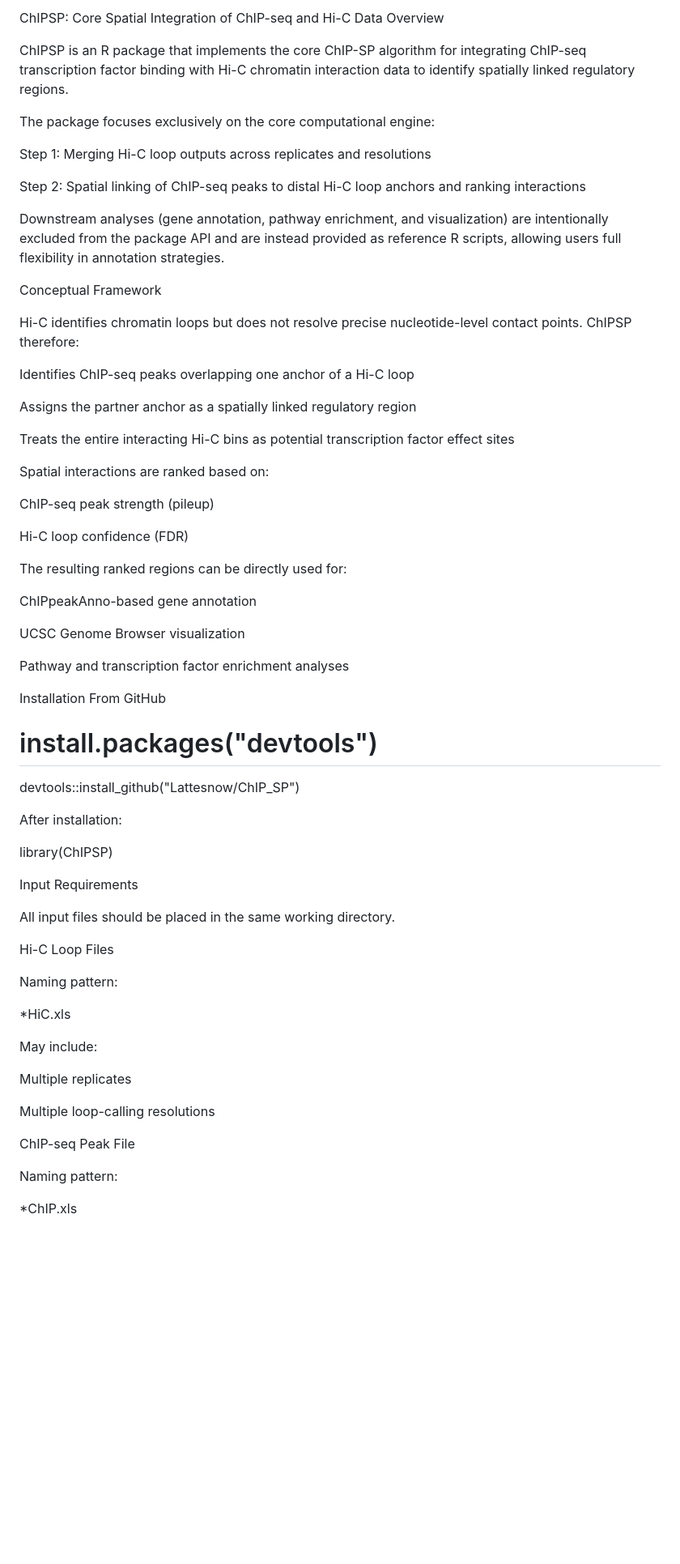
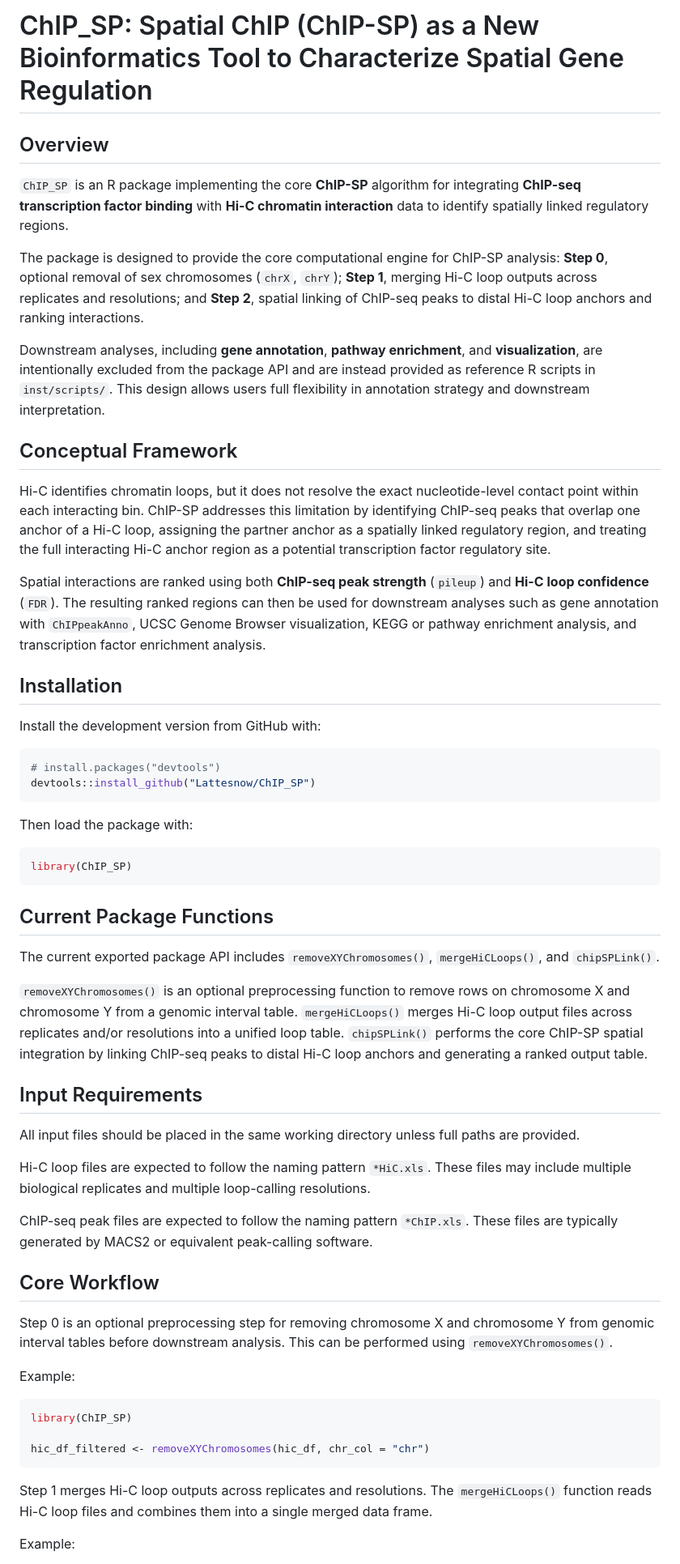
Before and after one commit to Lattesnow/ChIP_SP, a Markdown page: README.md, the part around one of its changes. Shown at 81% size. Rendered like a GitHub page; blank space fills up the shorter version.

````diff
--- a/README.md
+++ b/README.md
@@ -1,71 +1,61 @@
-ChIPSP: Core Spatial Integration of ChIP-seq and Hi-C Data
-Overview
+# ChIP_SP: Spatial ChIP (ChIP-SP) as a New Bioinformatics Tool to Characterize Spatial Gene Regulation
 
-ChIPSP is an R package that implements the core ChIP-SP algorithm for integrating ChIP-seq transcription factor binding with Hi-C chromatin interaction data to identify spatially linked regulatory regions.
+## Overview
 
-The package focuses exclusively on the core computational engine:
+`ChIP_SP` is an R package implementing the core **ChIP-SP** algorithm for integrating **ChIP-seq transcription factor binding** with **Hi-C chromatin interaction** data to identify spatially linked regulatory regions.
 
-Step 1: Merging Hi-C loop outputs across replicates and resolutions
+The package is designed to provide the core computational engine for ChIP-SP analysis: **Step 0**, optional removal of sex chromosomes (`chrX`, `chrY`); **Step 1**, merging Hi-C loop outputs across replicates and resolutions; and **Step 2**, spatial linking of ChIP-seq peaks to distal Hi-C loop anchors and ranking interactions.
 
-Step 2: Spatial linking of ChIP-seq peaks to distal Hi-C loop anchors and ranking interactions
+Downstream analyses, including **gene annotation**, **pathway enrichment**, and **visualization**, are intentionally excluded from the package API and are instead provided as reference R scripts in `inst/scripts/`. This design allows users full flexibility in annotation strategy and downstream interpretation.
 
-Downstream analyses (gene annotation, pathway enrichment, and visualization) are intentionally excluded from the package API and are instead provided as reference R scripts, allowing users full flexibility in annotation strategies.
+## Conceptual Framework
 
-Conceptual Framework
+Hi-C identifies chromatin loops, but it does not resolve the exact nucleotide-level contact point within each interacting bin. ChIP-SP addresses this limitation by identifying ChIP-seq peaks that overlap one anchor of a Hi-C loop, assigning the partner anchor as a spatially linked regulatory region, and treating the full interacting Hi-C anchor region as a potential transcription factor regulatory site.
 
-Hi-C identifies chromatin loops but does not resolve precise nucleotide-level contact points. ChIPSP therefore:
+Spatial interactions are ranked using both **ChIP-seq peak strength** (`pileup`) and **Hi-C loop confidence** (`FDR`). The resulting ranked regions can then be used for downstream analyses such as gene annotation with `ChIPpeakAnno`, UCSC Genome Browser visualization, KEGG or pathway enrichment analysis, and transcription factor enrichment analysis.
 
-Identifies ChIP-seq peaks overlapping one anchor of a Hi-C loop
+## Installation
 
-Assigns the partner anchor as a spatially linked regulatory region
+Install the development version from GitHub with:
 
-Treats the entire interacting Hi-C bins as potential transcription factor effect sites
-
-Spatial interactions are ranked based on:
-
-ChIP-seq peak strength (pileup)
-
-Hi-C loop confidence (FDR)
-
-The resulting ranked regions can be directly used for:
-
-ChIPpeakAnno-based gene annotation
-
-UCSC Genome Browser visualization
-
-Pathway and transcription factor enrichment analyses
-
-Installation
-From GitHub
+```r
 # install.packages("devtools")
 devtools::install_github("Lattesnow/ChIP_SP")
+```
 
+Then load the package with:
 
-After installation:
+```r
+library(ChIP_SP)
+```
 
-library(ChIPSP)
+## Current Package Functions
 
-Input Requirements
+The current exported package API includes `removeXYChromosomes()`, `mergeHiCLoops()`, and `chipSPLink()`.
 
-All input files should be placed in the same working directory.
+`removeXYChromosomes()` is an optional preprocessing function to remove rows on chromosome X and chromosome Y from a genomic interval table. `mergeHiCLoops()` merges Hi-C loop output files across replicates and/or resolutions into a unified loop table. `chipSPLink()` performs the core ChIP-SP spatial integration by linking ChIP-seq peaks to distal Hi-C loop anchors and generating a ranked output table.
 
-Hi-C Loop Files
+## Input Requirements
 
-Naming pattern:
+All input files should be placed in the same working directory unless full paths are provided.
 
-*HiC.xls
+Hi-C loop files are expected to follow the naming pattern `*HiC.xls`. These files may include multiple biological replicates and multiple loop-calling resolutions.
 
+ChIP-seq peak files are expected to follow the naming pattern `*ChIP.xls`. These files are typically generated by MACS2 or equivalent peak-calling software.
 
-May include:
+## Core Workflow
 
-Multiple replicates
+Step 0 is an optional preprocessing step for removing chromosome X and chromosome Y from genomic interval tables before downstream analysis. This can be performed using `removeXYChromosomes()`.
 
-Multiple loop-calling resolutions
+Example:
 
-ChIP-seq Peak File
+```r
+library(ChIP_SP)
 
-Naming pattern:
+hic_df_filtered <- removeXYChromosomes(hic_df, chr_col = "chr")
+```
 
-*ChIP.xls
+Step 1 merges Hi-C loop outputs across replicates and resolutions. The `mergeHiCLoops()` function reads Hi-C loop files and combines them into a single merged data frame.
 
+Example:
 
````
Also changed, not shown: other parts of README.md (+35 -76 lines).
